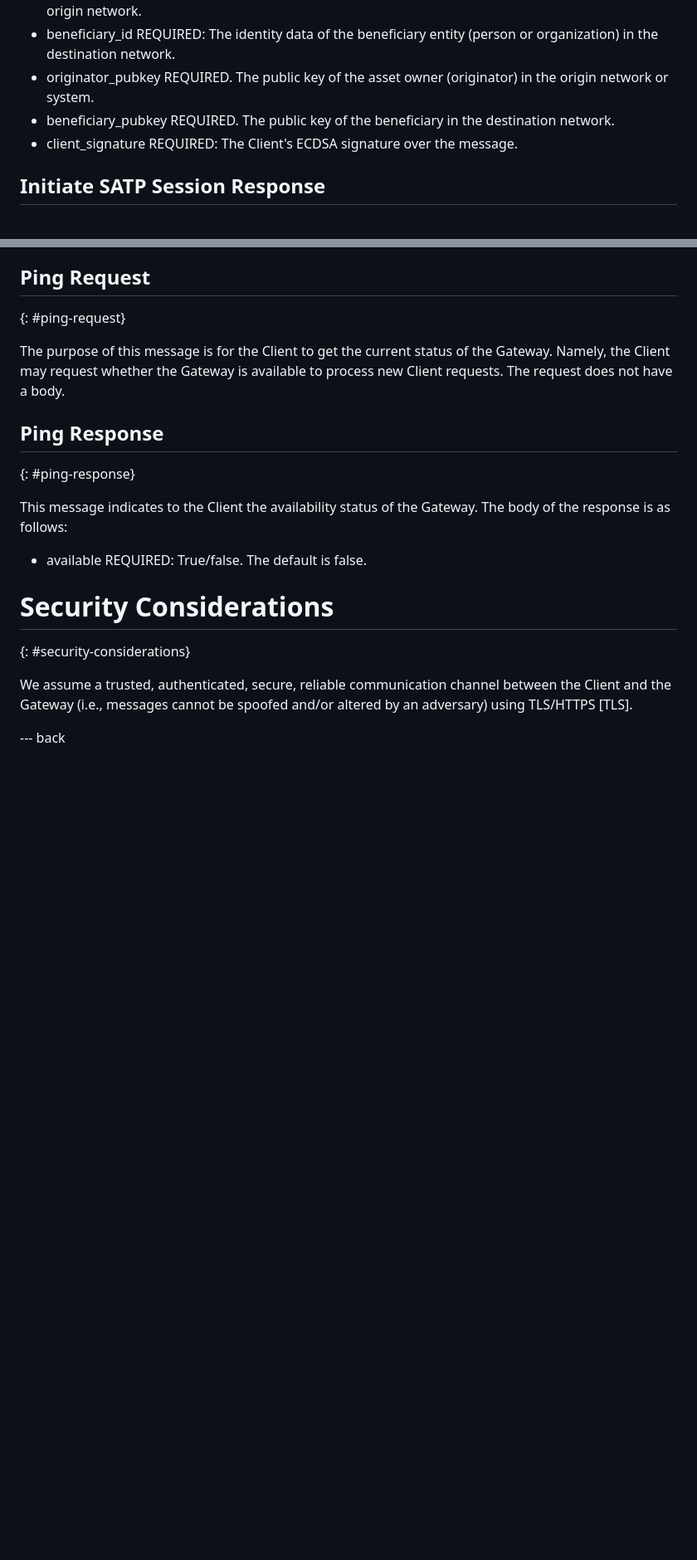
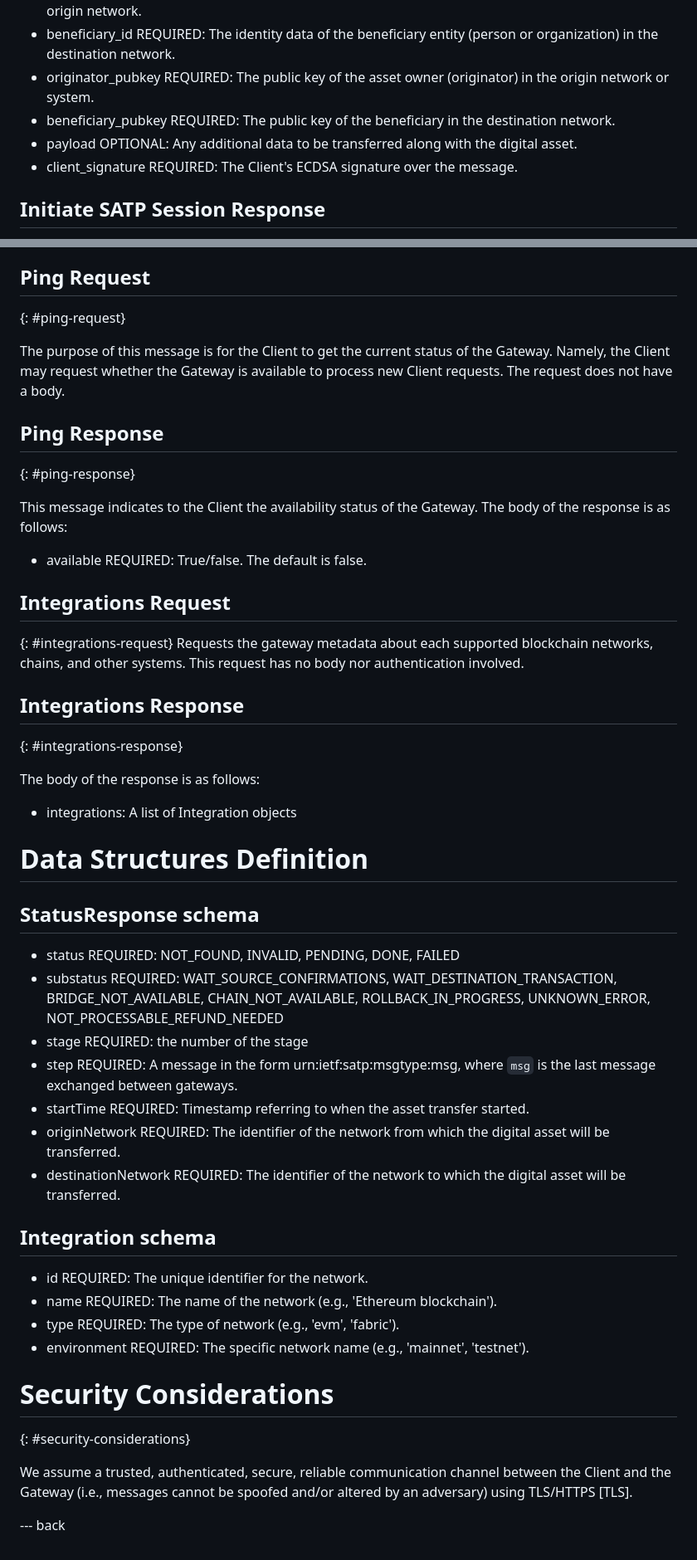
Before and after one commit to ietf-satp/draft-augusto-api1, a Markdown page: draft-augusto-api1.md, 2 parts joined by grey strips. Shown at 83% size. Drawn GitHub-style; blank space fills up the shorter version.

Commit message:
Added Integrations request and schema for StatusResponse and Integration objects
Signed-off-by: André Augusto <andre.augusto@tecnico.ulisboa.pt>

```diff
--- a/draft-augusto-api1.md
+++ b/draft-augusto-api1.md
@@ -151,8 +155,9 @@ The parameters of the message payload consist of the following:
 - asset_profile_id REQUIRED: The globally unique identifier for the asset-profile definition (document) on which the digital asset was issued.
 - originator_id REQUIRED: The identity data of the originator entity (person or organization) in the origin network.
 - beneficiary_id REQUIRED: The identity data of the beneficiary entity (person or organization) in the destination network.
-- originator_pubkey REQUIRED. The public key of the asset owner (originator) in the origin network or system.
-- beneficiary_pubkey REQUIRED. The public key of the beneficiary in the destination network.
+- originator_pubkey REQUIRED: The public key of the asset owner (originator) in the origin network or system.
+- beneficiary_pubkey REQUIRED: The public key of the beneficiary in the destination network.
+- payload OPTIONAL: Any additional data to be transferred along with the digital asset.
 - client_signature REQUIRED: The Client's ECDSA signature over the message.
 
 ## Initiate SATP Session Response
@@ -256,6 +262,36 @@ This message indicates to the Client the availability status of the Gateway. The
 
 - available REQUIRED: True/false. The default is false.
 
+## Integrations Request
+{: #integrations-request}
+Requests the gateway metadata about each supported blockchain networks, chains, and other systems. This request has no body nor authentication involved.
+
+## Integrations Response
+{: #integrations-response}
+
+The body of the response is as follows:
+
+- integrations: A list of Integration objects
+
+# Data Structures Definition
+
+## StatusResponse schema
+
+- status REQUIRED: NOT_FOUND, INVALID, PENDING, DONE, FAILED
+- substatus REQUIRED: WAIT_SOURCE_CONFIRMATIONS, WAIT_DESTINATION_TRANSACTION, BRIDGE_NOT_AVAILABLE, CHAIN_NOT_AVAILABLE, ROLLBACK_IN_PROGRESS, UNKNOWN_ERROR, NOT_PROCESSABLE_REFUND_NEEDED
+- stage REQUIRED: the number of the stage
+- step REQUIRED: A message in the form urn:ietf:satp:msgtype:msg, where `msg` is the last message exchanged between gateways.
+- startTime REQUIRED: Timestamp referring to when the asset transfer started.
+- originNetwork REQUIRED: The identifier of the network from which the digital asset will be transferred.
+- destinationNetwork REQUIRED: The identifier of the network to which the digital asset will be transferred.
+
+## Integration schema
+
+- id REQUIRED: The unique identifier for the network.
+- name REQUIRED: The name of the network (e.g., 'Ethereum blockchain').
+- type REQUIRED: The type of network (e.g., 'evm', 'fabric').
+- environment REQUIRED: The specific network name (e.g., 'mainnet', 'testnet').
+
 # Security Considerations
 {: #security-considerations}
 
```
Also changed, not shown: other parts of draft-augusto-api1.md (+8 -3 lines).
